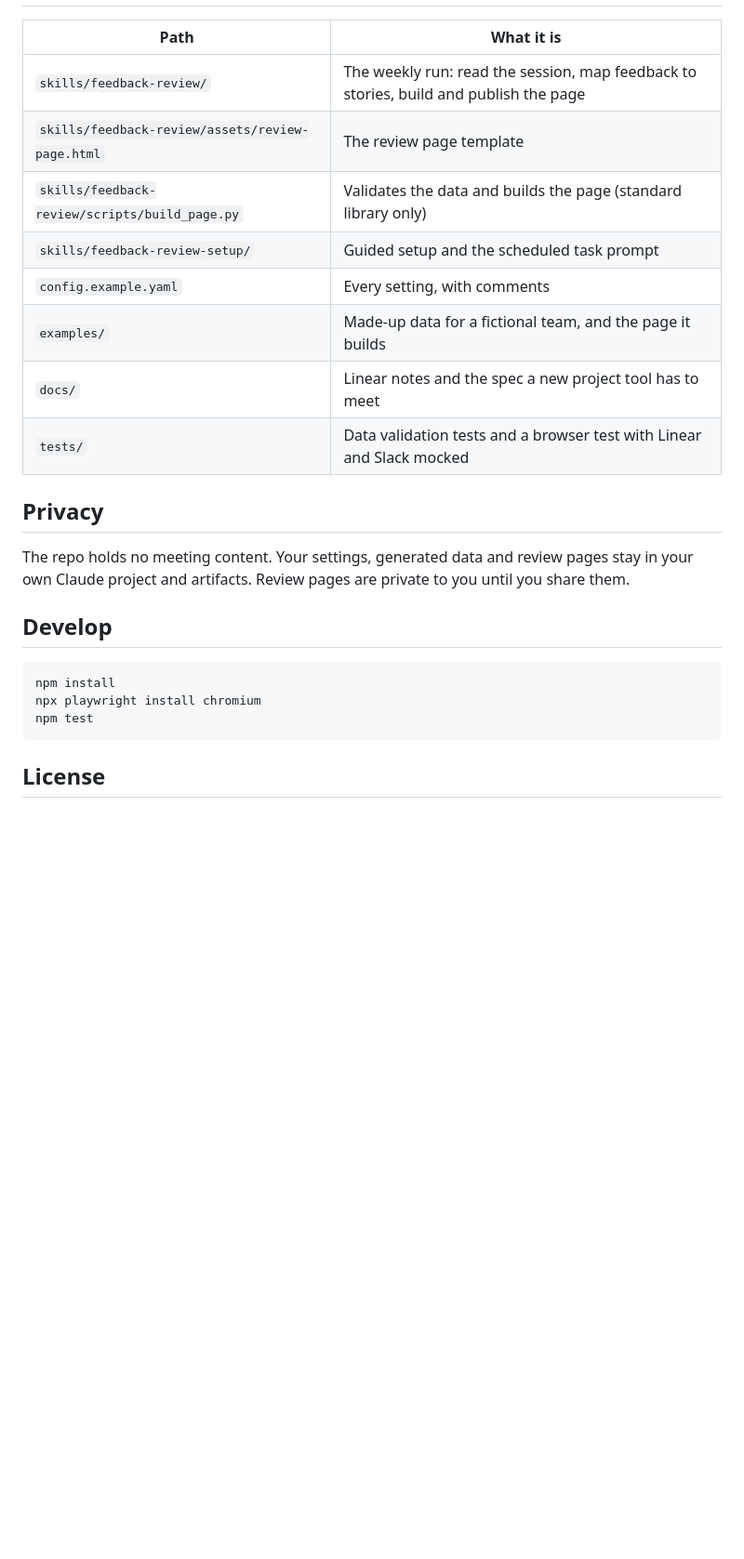
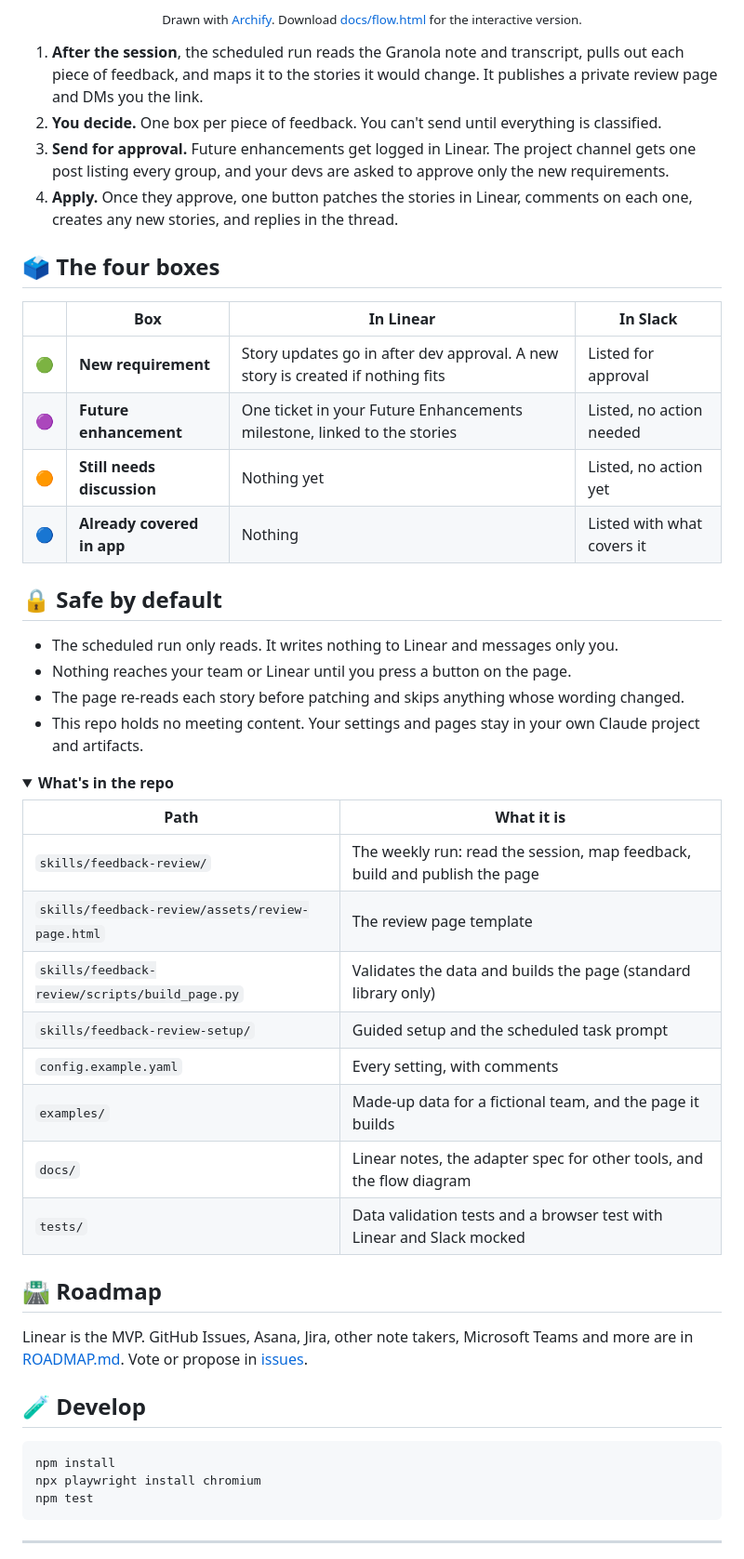
Before and after one commit to itskstevens/feedback-review, a Markdown page: README.md, the part around one of its changes. Shown at 93% size. Drawn GitHub-style; folded sections open; blank space fills up the shorter version.

````diff
--- a/README.md
+++ b/README.md
@@ -49,26 +72,53 @@ then ask Claude to "set up the feedback review".
+<p align="center"><sub>Drawn with <a href="https://github.com/tt-a1i/archify">Archify</a>. Download <a href="docs/flow.html">docs/flow.html</a> for the interactive version.</sub></p>
+
+1. **After the session**, the scheduled run reads the Granola note and transcript, pulls out each piece of feedback, and maps it to the stories it would change. It publishes a private review page and DMs you the link.
+2. **You decide.** One box per piece of feedback. You can't send until everything is classified.
+3. **Send for approval.** Future enhancements get logged in Linear. The project channel gets one post listing every group, and your devs are asked to approve only the new requirements.
+4. **Apply.** Once they approve, one button patches the stories in Linear, comments on each one, creates any new stories, and replies in the thread.
+
+## 🗳 The four boxes
+
+| | Box | In Linear | In Slack |
+|---|---|---|---|
+| 🟢 | **New requirement** | Story updates go in after dev approval. A new story is created if nothing fits | Listed for approval |
+| 🟣 | **Future enhancement** | One ticket in your Future Enhancements milestone, linked to the stories | Listed, no action needed |
+| 🟠 | **Still needs discussion** | Nothing yet | Listed, no action yet |
+| 🔵 | **Already covered in app** | Nothing | Listed with what covers it |
+
+## 🔒 Safe by default
+
+- The scheduled run only reads. It writes nothing to Linear and messages only you.
+- Nothing reaches your team or Linear until you press a button on the page.
+- The page re-reads each story before patching and skips anything whose wording changed.
+- This repo holds no meeting content. Your settings and pages stay in your own Claude project and artifacts.
+
+<details>
+<summary><b>What's in the repo</b></summary>
 
 | Path | What it is |
 |---|---|
-| `skills/feedback-review/` | The weekly run: read the session, map feedback to stories, build and publish the page |
+| `skills/feedback-review/` | The weekly run: read the session, map feedback, build and publish the page |
 | `skills/feedback-review/assets/review-page.html` | The review page template |
 | `skills/feedback-review/scripts/build_page.py` | Validates the data and builds the page (standard library only) |
 | `skills/feedback-review-setup/` | Guided setup and the scheduled task prompt |
 | `config.example.yaml` | Every setting, with comments |
 | `examples/` | Made-up data for a fictional team, and the page it builds |
-| `docs/` | Linear notes and the spec a new project tool has to meet |
+| `docs/` | Linear notes, the adapter spec for other tools, and the flow diagram |
 | `tests/` | Data validation tests and a browser test with Linear and Slack mocked |
 
-## Privacy
+</details>
 
-The repo holds no meeting content. Your settings, generated data and review pages stay in your own Claude project and artifacts. Review pages are private to you until you share them.
+## 🛣 Roadmap
 
-## Develop
+Linear is the MVP. GitHub Issues, Asana, Jira, other note takers, Microsoft Teams and more are in [ROADMAP.md](ROADMAP.md). Vote or propose in [issues](https://github.com/itskstevens/feedback-review/issues).
 
-```
+## 🧪 Develop
+
+```bash
 npm install
 npx playwright install chromium
 npm test
 ```
 
-## License
+---
 
````
Also changed, not shown: other parts of README.md (+55 -30 lines), docs/flow-dark.png (added), docs/flow-light.png (added), 4 other files.
